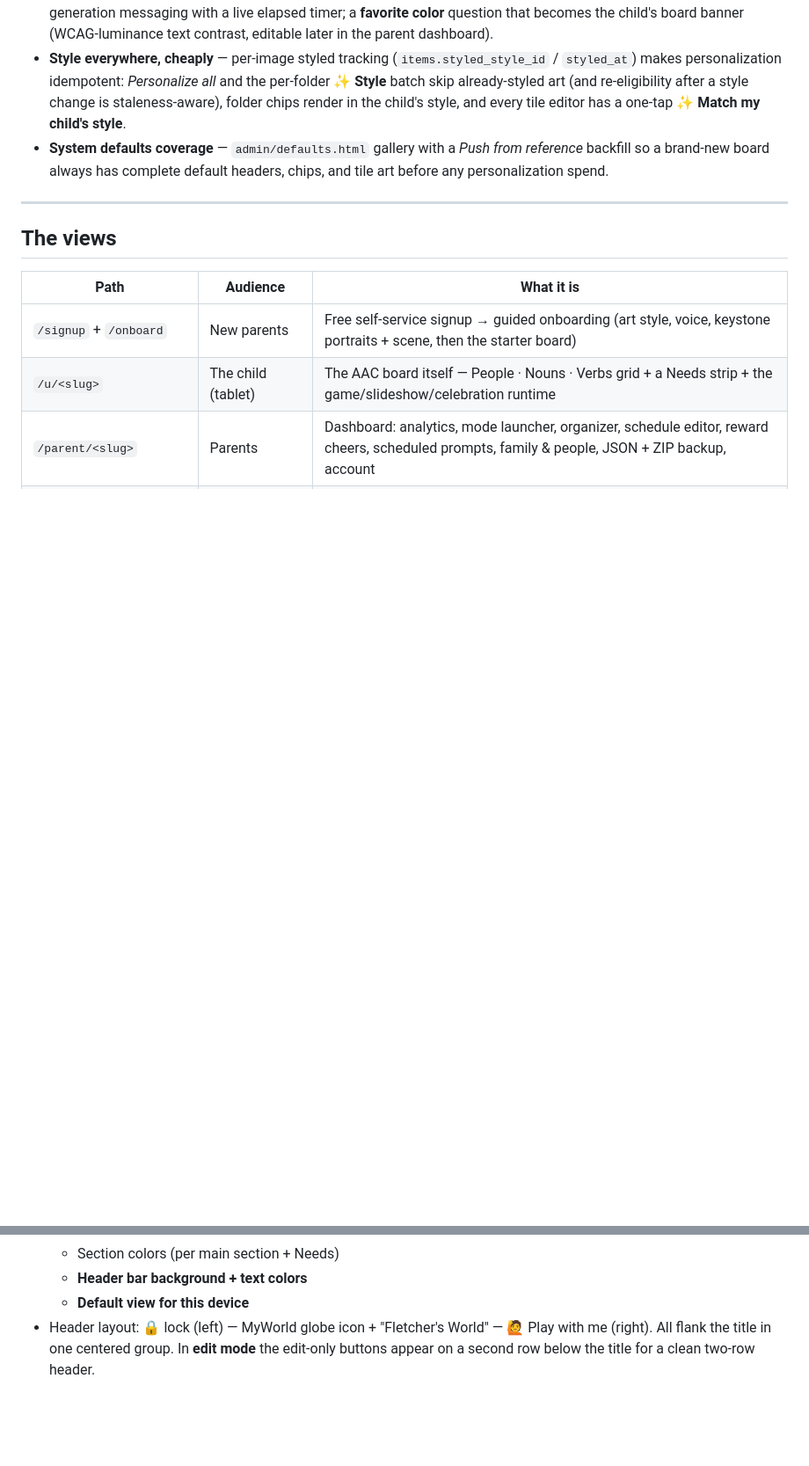
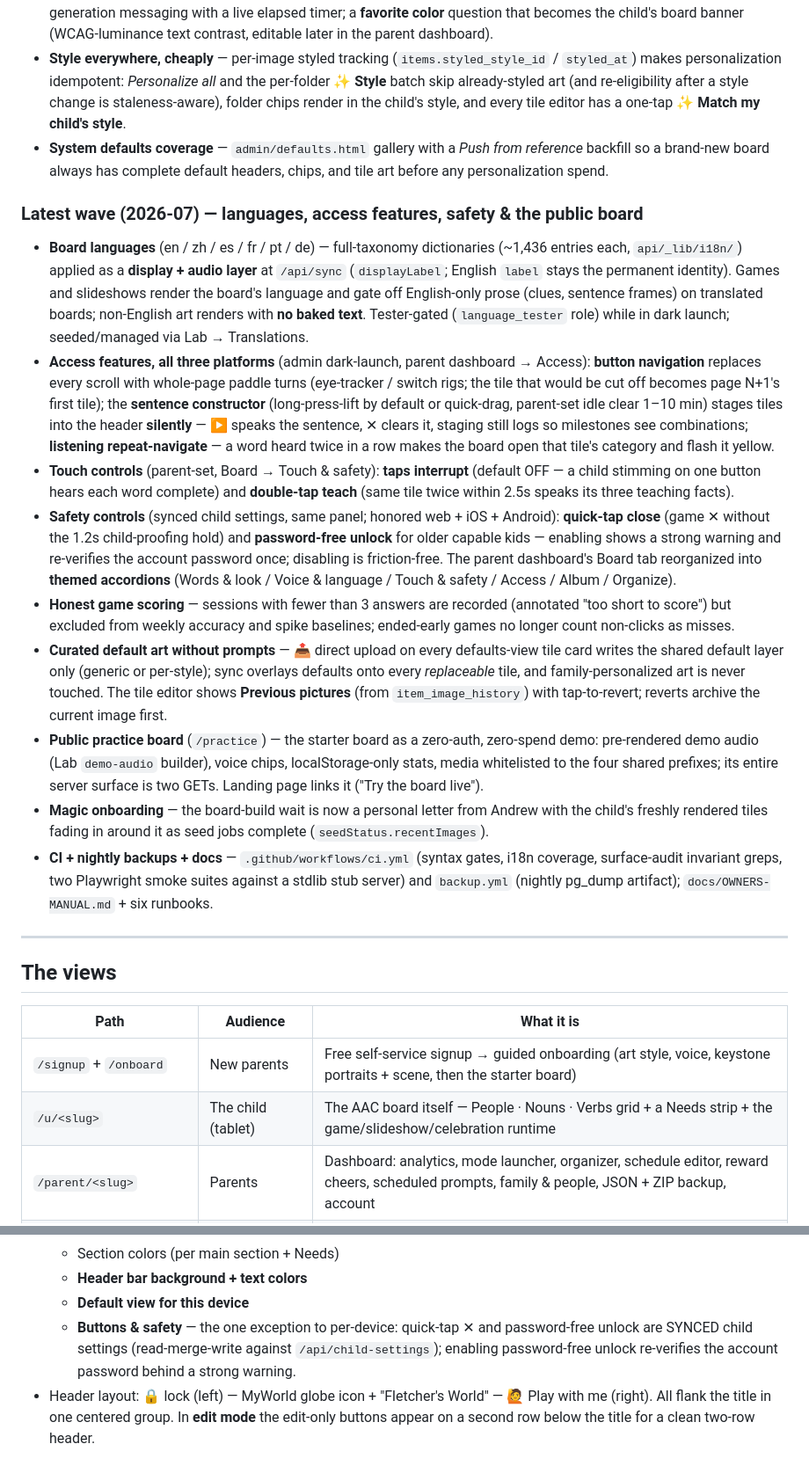
Before and after one commit to MelvinSninkle/PersonalizedAAC, a Markdown page: README.md, 2 parts joined by grey strips. Shown at 88% size. GitHub-like rendering; blank space fills up the shorter version.

```diff
--- a/README.md
+++ b/README.md
@@ -65,6 +65,18 @@ The recent feature waves, in the rough order they shipped:
 - **Style everywhere, cheaply** — per-image styled tracking (`items.styled_style_id` / `styled_at`) makes personalization idempotent: *Personalize all* and the per-folder **✨ Style** batch skip already-styled art (and re-eligibility after a style change is staleness-aware), folder chips render in the child's style, and every tile editor has a one-tap **✨ Match my child's style**.
 - **System defaults coverage** — `admin/defaults.html` gallery with a *Push from reference* backfill so a brand-new board always has complete default headers, chips, and tile art before any personalization spend.
 
+### Latest wave (2026-07) — languages, access features, safety & the public board
+
+- **Board languages** (en / zh / es / fr / pt / de) — full-taxonomy dictionaries (~1,436 entries each, `api/_lib/i18n/`) applied as a **display + audio layer** at `/api/sync` (`displayLabel`; English `label` stays the permanent identity). Games and slideshows render the board's language and gate off English-only prose (clues, sentence frames) on translated boards; non-English art renders with **no baked text**. Tester-gated (`language_tester` role) while in dark launch; seeded/managed via Lab → Translations.
+- **Access features, all three platforms** (admin dark-launch, parent dashboard → Access): **button navigation** replaces every scroll with whole-page paddle turns (eye-tracker / switch rigs; the tile that would be cut off becomes page N+1's first tile); the **sentence constructor** (long-press-lift by default or quick-drag, parent-set idle clear 1–10 min) stages tiles into the header **silently** — ▶ speaks the sentence, ✕ clears it, staging still logs so milestones see combinations; **listening repeat-navigate** — a word heard twice in a row makes the board open that tile's category and flash it yellow.
+- **Touch controls** (parent-set, Board → Touch & safety): **taps interrupt** (default OFF — a child stimming on one button hears each word complete) and **double-tap teach** (same tile twice within 2.5s speaks its three teaching facts).
+- **Safety controls** (synced child settings, same panel; honored web + iOS + Android): **quick-tap close** (game ✕ without the 1.2s child-proofing hold) and **password-free unlock** for older capable kids — enabling shows a strong warning and re-verifies the account password once; disabling is friction-free. The parent dashboard's Board tab reorganized into **themed accordions** (Words & look / Voice & language / Touch & safety / Access / Album / Organize).
+- **Honest game scoring** — sessions with fewer than 3 answers are recorded (annotated "too short to score") but excluded from weekly accuracy and spike baselines; ended-early games no longer count non-clicks as misses.
+- **Curated default art without prompts** — 📤 direct upload on every defaults-view tile card writes the shared default layer only (generic or per-style); sync overlays defaults onto every *replaceable* tile, and family-personalized art is never touched. The tile editor shows **Previous pictures** (from `item_image_history`) with tap-to-revert; reverts archive the current image first.
+- **Public practice board** (`/practice`) — the starter board as a zero-auth, zero-spend demo: pre-rendered demo audio (Lab `demo-audio` builder), voice chips, localStorage-only stats, media whitelisted to the four shared prefixes; its entire server surface is two GETs. Landing page links it ("Try the board live").
+- **Magic onboarding** — the board-build wait is now a personal letter from Andrew with the child's freshly rendered tiles fading in around it as seed jobs complete (`seedStatus.recentImages`).
+- **CI + nightly backups + docs** — `.github/workflows/ci.yml` (syntax gates, i18n coverage, surface-audit invariant greps, two Playwright smoke suites against a stdlib stub server) and `backup.yml` (nightly pg_dump artifact); `docs/OWNERS-MANUAL.md` + six runbooks.
+
 ---
 
 ## The views
@@ -113,6 +125,10 @@ The visible surface for Fletcher:
   - Section colors (per main section + Needs)
   - **Header bar background + text colors**
   - **Default view for this device**
+  - **Buttons & safety** — the one exception to per-device: quick-tap ✕ and
+    password-free unlock are SYNCED child settings (read-merge-write against
+    `/api/child-settings`); enabling password-free unlock re-verifies the
+    account password behind a strong warning.
 - Header layout: 🔒 lock (left) — MyWorld globe icon + "Fletcher's World" — 🙋 Play with me (right). All flank the title in one centered group. In **edit mode** the edit-only buttons appear on a second row below the title for a clean two-row header.
 
 ### Game / slideshow runtime
```
Also changed, not shown: other parts of README.md (+1 -0 lines), docs/OWNERS-MANUAL.md (+30 -5 lines).
